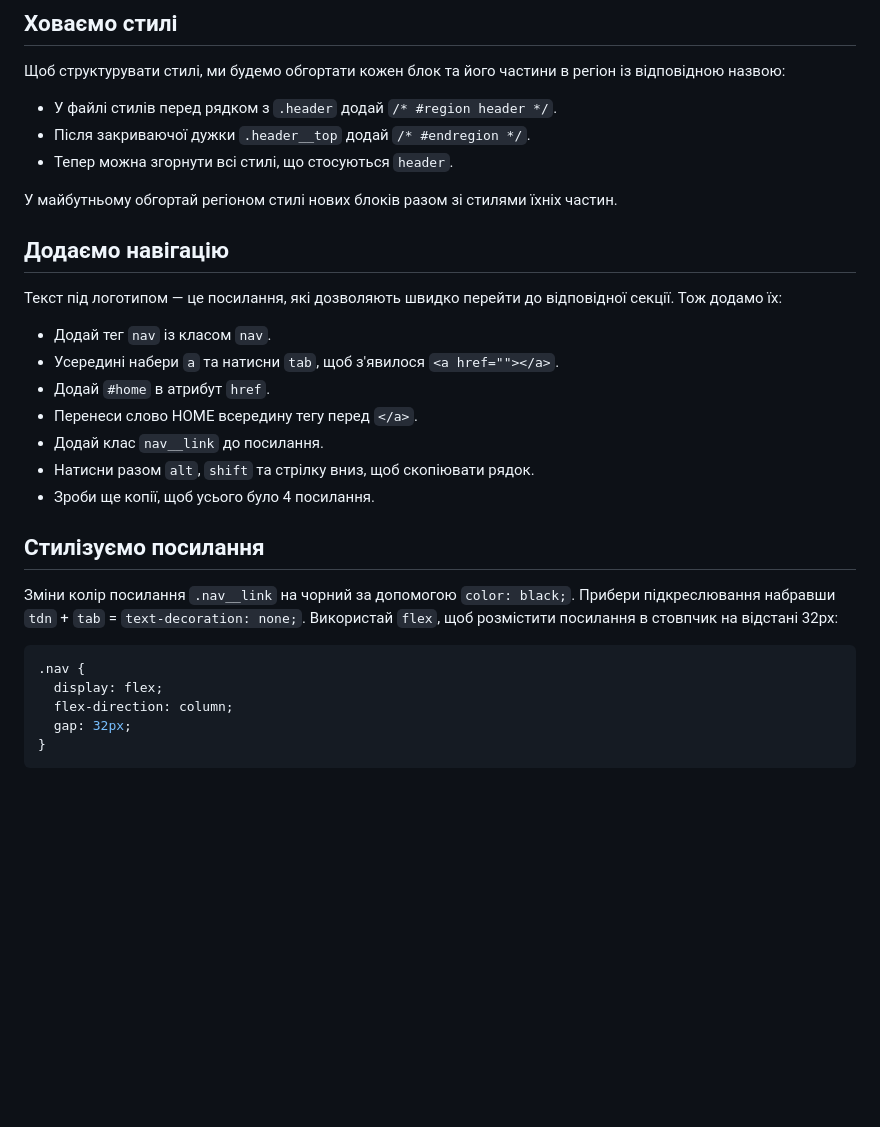
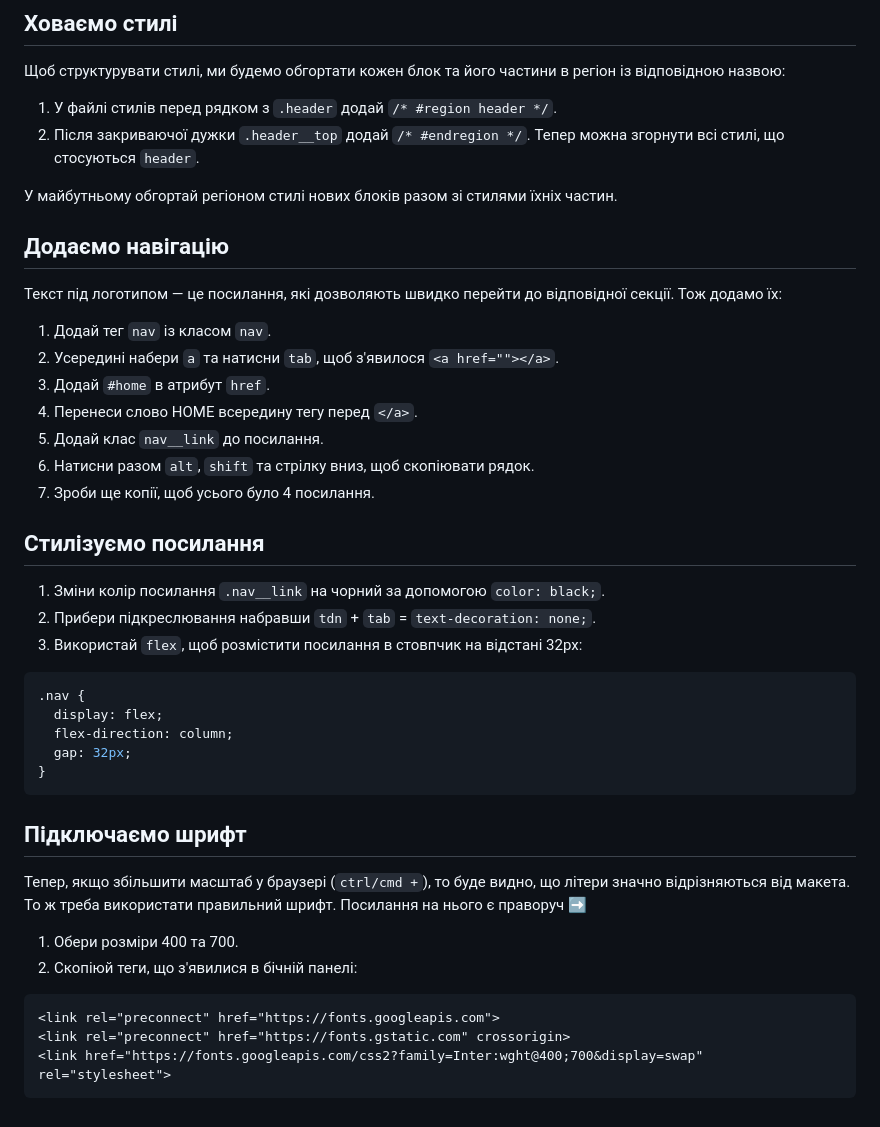
Before and after one commit to Roman80-IT/Bose-2, a Markdown page: README.md, the part around the change. Drawn GitHub-style; blank space fills up the shorter version.

````diff
--- a/README.md
+++ b/README.md
@@ -38,9 +38,9 @@ margin-bottom: 64px;
 
 Щоб структурувати стилі, ми будемо обгортати кожен блок та його частини в регіон із відповідною назвою:
 
-- У файлі стилів перед рядком з `.header` додай `/* #region header */`.
-- Після закриваючої дужки `.header__top` додай `/* #endregion */`.
-- Тепер можна згорнути всі стилі, що стосуються `header`.
+1. У файлі стилів перед рядком з `.header` додай `/* #region header */`.
+2. Після закриваючої дужки `.header__top` додай `/* #endregion */`.
+Тепер можна згорнути всі стилі, що стосуються `header`.
 
 У майбутньому обгортай регіоном стилі нових блоків разом зі стилями їхніх частин.
 
@@ -48,19 +48,19 @@ margin-bottom: 64px;
 
 Текст під логотипом — це посилання, які дозволяють швидко перейти до відповідної секції. Тож додамо їх:
 
-- Додай тег `nav` із класом `nav`.
-- Усередині набери `a` та натисни `tab`, щоб з'явилося `<a href=""></a>`.
-- Додай `#home` в атрибут `href`.
-- Перенеси слово HOME всередину тегу перед `</a>`.
-- Додай клас `nav__link` до посилання.
-- Натисни разом `alt`, `shift` та стрілку вниз, щоб скопіювати рядок.
-- Зроби ще копії, щоб усього було 4 посилання.
+1. Додай тег `nav` із класом `nav`.
+2. Усередині набери `a` та натисни `tab`, щоб з'явилося `<a href=""></a>`.
+3. Додай `#home` в атрибут `href`.
+4. Перенеси слово HOME всередину тегу перед `</a>`.
+5. Додай клас `nav__link` до посилання.
+6. Натисни разом `alt`, `shift` та стрілку вниз, щоб скопіювати рядок.
+7. Зроби ще копії, щоб усього було 4 посилання.
 
 ## Стилізуємо посилання
 
-Зміни колір посилання `.nav__link` на чорний за допомогою `color: black;`.
-Прибери підкреслювання набравши `tdn` + `tab` = `text-decoration: none;`.
-Використай `flex`, щоб розмістити посилання в стовпчик на відстані 32px:
+1. Зміни колір посилання `.nav__link` на чорний за допомогою `color: black;`.
+2. Прибери підкреслювання набравши `tdn` + `tab` = `text-decoration: none;`.
+3. Використай `flex`, щоб розмістити посилання в стовпчик на відстані 32px:
 ```css
 .nav {
   display: flex;
@@ -68,3 +68,15 @@ margin-bottom: 64px;
   gap: 32px;
 }
 ```
+## Підключаємо шрифт
+
+Тепер, якщо збільшити масштаб у браузері (`ctrl/cmd +`), то буде видно, що літери значно відрізняються від макета. То ж треба використати правильний шрифт. Посилання на нього є праворуч ➡️
+
+1. Обери розміри 400 та 700.
+2. Скопіюй теги, що з'явилися в бічній панелі:
+
+```html
+<link rel="preconnect" href="https://fonts.googleapis.com">
+<link rel="preconnect" href="https://fonts.gstatic.com" crossorigin>
+<link href="https://fonts.googleapis.com/css2?family=Inter:wght@400;700&display=swap" rel="stylesheet">
+```
````
